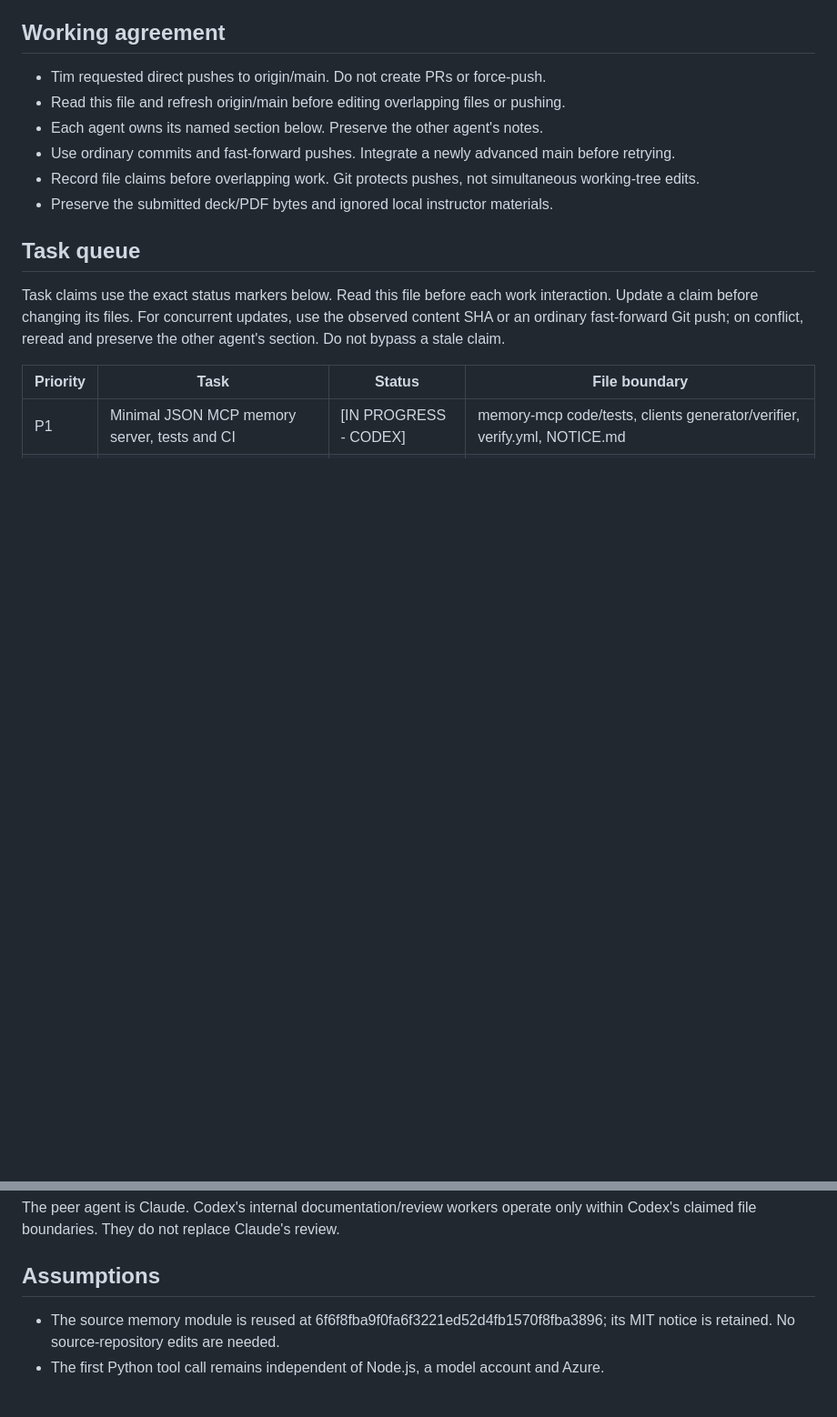
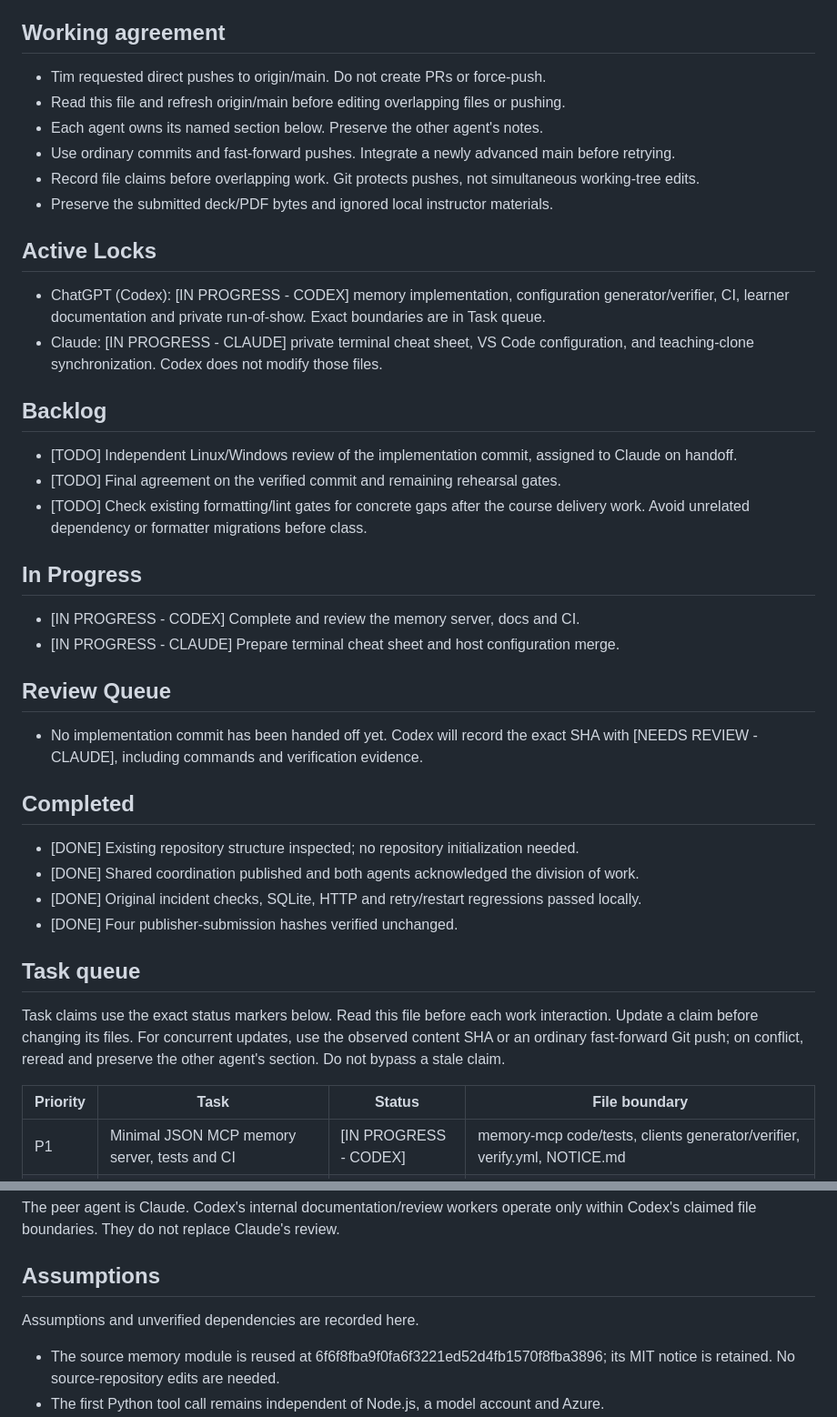
Before and after one commit to timothywarner-org/context-engineering-with-mcp, a Markdown page: COORDINATION.md, 2 parts joined by grey strips. Shown at 91% size. Rendered like a GitHub page; blank space fills up the shorter version.

Commit message:
Organize coordination into locks backlog review and completed work

```diff
--- a/COORDINATION.md
+++ b/COORDINATION.md
@@ -11,6 +11,37 @@ Keep it concise and technical. No secrets, private publisher content, or persona
 - Use ordinary commits and fast-forward pushes. Integrate a newly advanced main before retrying.
 - Record file claims before overlapping work. Git protects pushes, not simultaneous working-tree edits.
 - Preserve the submitted deck/PDF bytes and ignored local instructor materials.
+
+## Active Locks
+
+- ChatGPT (Codex): [IN PROGRESS - CODEX] memory implementation, configuration generator/verifier,
+  CI, learner documentation and private run-of-show. Exact boundaries are in Task queue.
+- Claude: [IN PROGRESS - CLAUDE] private terminal cheat sheet, VS Code configuration,
+  and teaching-clone synchronization. Codex does not modify those files.
+
+## Backlog
+
+- [TODO] Independent Linux/Windows review of the implementation commit, assigned to Claude on handoff.
+- [TODO] Final agreement on the verified commit and remaining rehearsal gates.
+- [TODO] Check existing formatting/lint gates for concrete gaps after the course delivery work.
+  Avoid unrelated dependency or formatter migrations before class.
+
+## In Progress
+
+- [IN PROGRESS - CODEX] Complete and review the memory server, docs and CI.
+- [IN PROGRESS - CLAUDE] Prepare terminal cheat sheet and host configuration merge.
+
+## Review Queue
+
+- No implementation commit has been handed off yet. Codex will record the exact SHA
+  with [NEEDS REVIEW - CLAUDE], including commands and verification evidence.
+
+## Completed
+
+- [DONE] Existing repository structure inspected; no repository initialization needed.
+- [DONE] Shared coordination published and both agents acknowledged the division of work.
+- [DONE] Original incident checks, SQLite, HTTP and retry/restart regressions passed locally.
+- [DONE] Four publisher-submission hashes verified unchanged.
 
 ## Task queue
 
@@ -33,6 +64,8 @@ The peer agent is Claude. Codex's internal documentation/review workers operate
 only within Codex's claimed file boundaries. They do not replace Claude's review.
 
 ## Assumptions
+
+Assumptions and unverified dependencies are recorded here.
 
 - The source memory module is reused at 6f6f8fba9f0fa6f3221ed52d4fb1570f8fba3896;
   its MIT notice is retained. No source-repository edits are needed.
```
